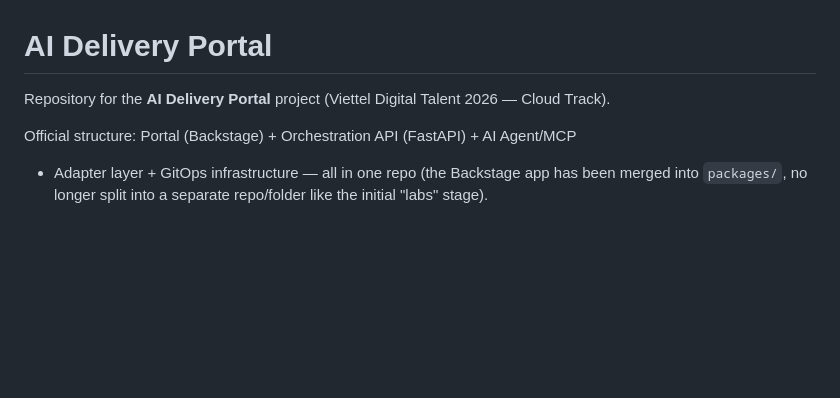
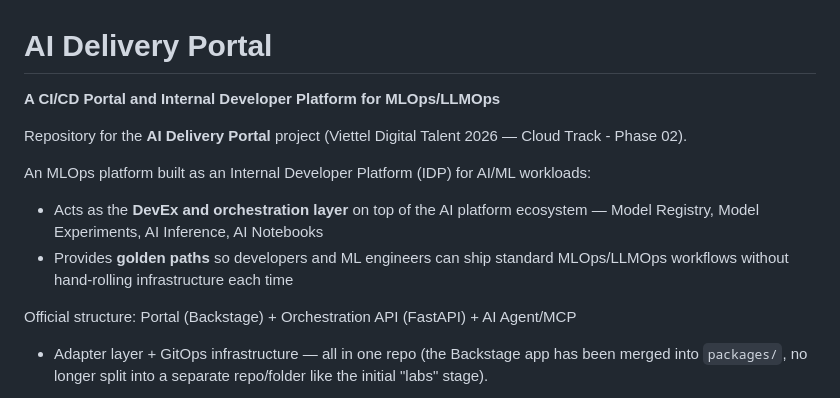
Before and after one commit to cuongct924/AI-delivery-portal, a Markdown page: README.md, the part around the change. Rendered like a GitHub page; blank space fills up the shorter version.

Commit message:
docs: update README

```diff
--- a/README.md
+++ b/README.md
@@ -1,6 +1,13 @@
 # AI Delivery Portal
 
-Repository for the **AI Delivery Portal** project (Viettel Digital Talent 2026 — Cloud Track).
+**A CI/CD Portal and Internal Developer Platform for MLOps/LLMOps**
+
+Repository for the **AI Delivery Portal** project (Viettel Digital Talent 2026 — Cloud Track - Phase 02).
+
+An MLOps platform built as an Internal Developer Platform (IDP) for AI/ML workloads:
+
+- Acts as the **DevEx and orchestration layer** on top of the AI platform ecosystem — Model Registry, Model Experiments, AI Inference, AI Notebooks
+- Provides **golden paths** so developers and ML engineers can ship standard MLOps/LLMOps workflows without hand-rolling infrastructure each time
 
 Official structure: Portal (Backstage) + Orchestration API (FastAPI) + AI Agent/MCP
 + Adapter layer + GitOps infrastructure — all in one repo (the Backstage app has
```
